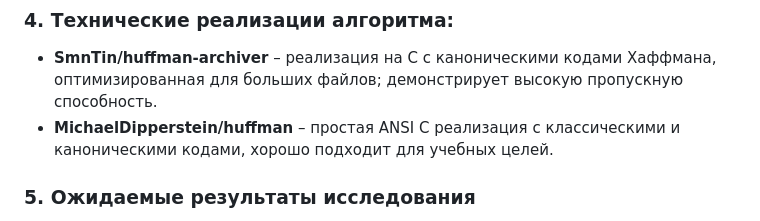
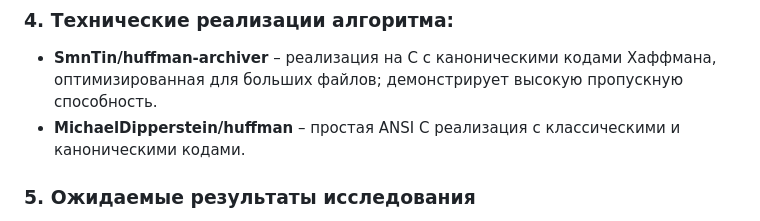
Before and after one commit to Andrew-Kochanov/archiverHuffman, a Markdown page: about/review.md, the part around one of its changes. GitHub-like rendering.

Commit message:
Correct mistakes in review

```diff
--- a/about/review.md
+++ b/about/review.md
@@ -42,7 +42,7 @@
 ### 4. Технические реализации алгоритма:
 
 - **SmnTin/huffman-archiver** – реализация на C с каноническими кодами Хаффмана, оптимизированная для больших файлов; демонстрирует высокую пропускную способность.
-- **MichaelDipperstein/huffman** – простая ANSI C реализация с классическими и каноническими кодами, хорошо подходит для учебных целей.
+- **MichaelDipperstein/huffman** – простая ANSI C реализация с классическими и каноническими кодами.
 
 ### 5. Ожидаемые результаты исследования
 
```
Also changed, not shown: other parts of about/review.md (+1 -1 lines).
